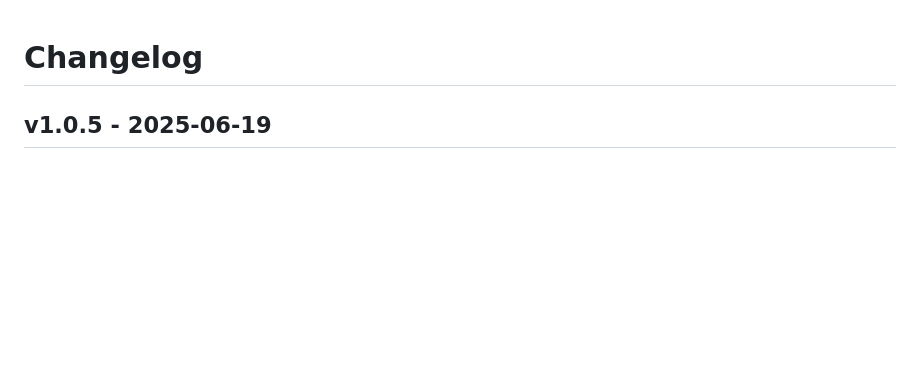
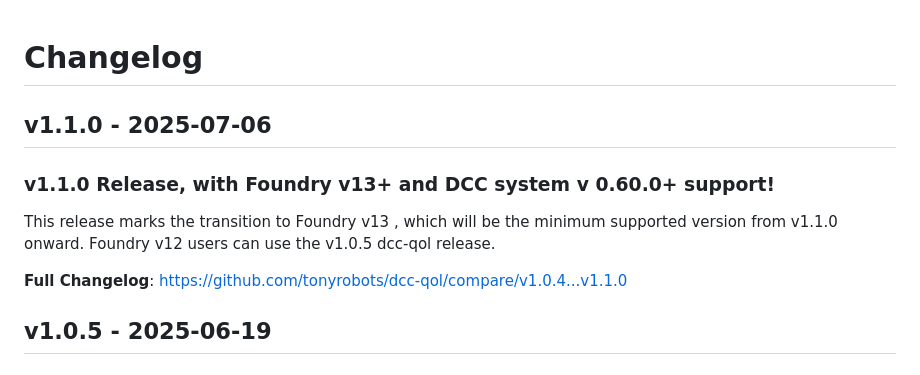
Before and after one commit to tonyrobots/dcc-qol, a Markdown page: CHANGELOG.md, the part around the change. Drawn GitHub-style; blank space fills up the shorter version.

Commit message:
Update CHANGELOG

```diff
--- a/CHANGELOG.md
+++ b/CHANGELOG.md
@@ -1,4 +1,12 @@
 # Changelog
+
+## v1.1.0 - 2025-07-06
+
+### v1.1.0 Release, with Foundry v13+ and DCC system v 0.60.0+ support!
+
+This release marks the transition to Foundry v13 , which will be the minimum supported version from v1.1.0 onward. Foundry v12 users can use the v1.0.5 dcc-qol release.
+
+**Full Changelog**: https://github.com/tonyrobots/dcc-qol/compare/v1.0.4...v1.1.0
 
 ## v1.0.5 - 2025-06-19
 
```
